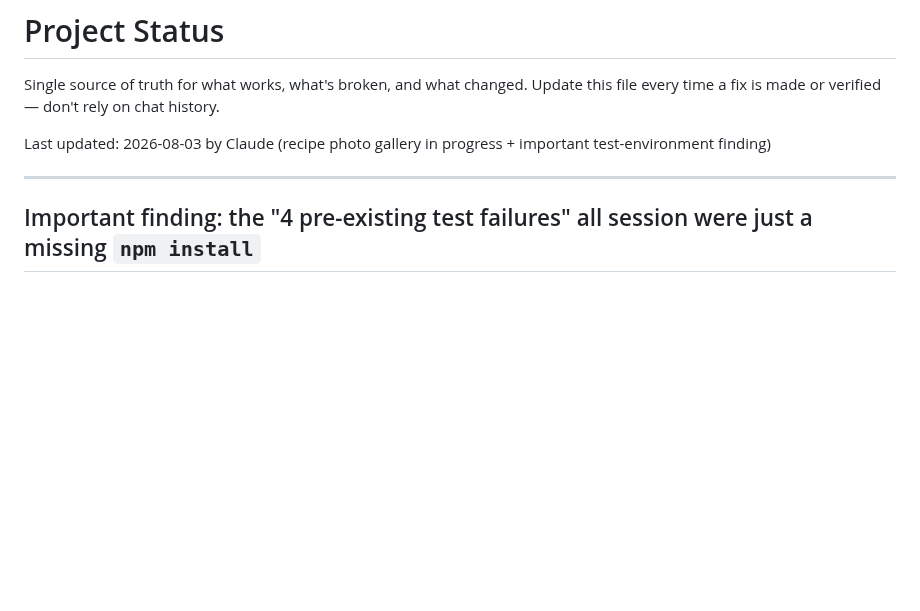
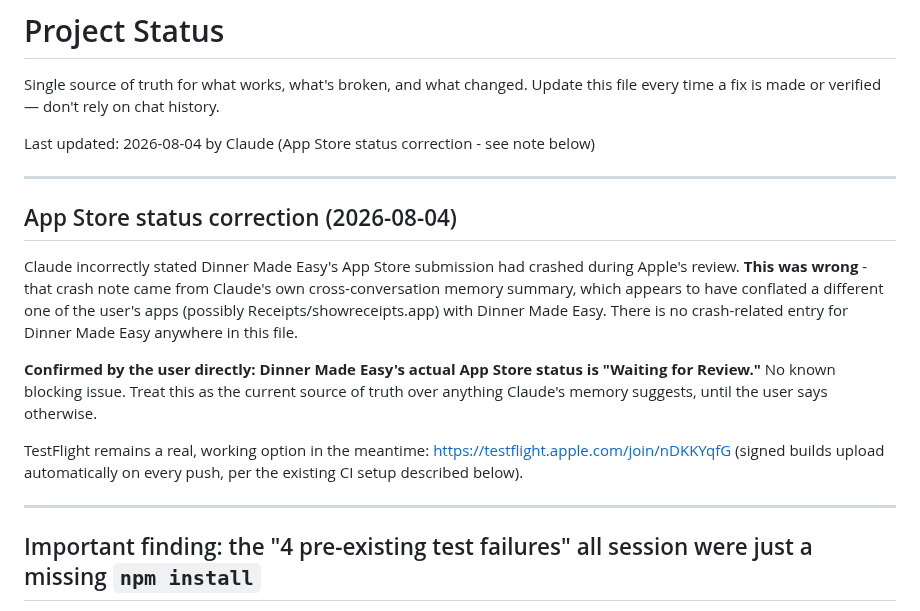
Before and after one commit to 7608230236/dinner-planner, a Markdown page: PROJECT_STATUS.md, the part around the change. GitHub-like rendering; blank space fills up the shorter version.

Commit message:
Correct App Store status: no crash, confirmed 'Waiting for Review' by the user directly. Previous crash mention was Claude's memory conflating a different project - flagged clearly so this doesn't recur.

```diff
--- a/PROJECT_STATUS.md
+++ b/PROJECT_STATUS.md
@@ -3,9 +3,20 @@
 Single source of truth for what works, what's broken, and what changed.
 Update this file every time a fix is made or verified — don't rely on chat history.
 
-Last updated: 2026-08-03 by Claude (recipe photo gallery in progress + important test-environment finding)
+Last updated: 2026-08-04 by Claude (App Store status correction - see note below)
 
 ---
+
+## App Store status correction (2026-08-04)
+
+Claude incorrectly stated Dinner Made Easy's App Store submission had crashed during Apple's review. **This was wrong** - that crash note came from Claude's own cross-conversation memory summary, which appears to have conflated a different one of the user's apps (possibly Receipts/showreceipts.app) with Dinner Made Easy. There is no crash-related entry for Dinner Made Easy anywhere in this file.
+
+**Confirmed by the user directly: Dinner Made Easy's actual App Store status is "Waiting for Review."** No known blocking issue. Treat this as the current source of truth over anything Claude's memory suggests, until the user says otherwise.
+
+TestFlight remains a real, working option in the meantime: https://testflight.apple.com/join/nDKKYqfG (signed builds upload automatically on every push, per the existing CI setup described below).
+
+---
+
 
 ## Important finding: the "4 pre-existing test failures" all session were just a missing `npm install`
 
```
